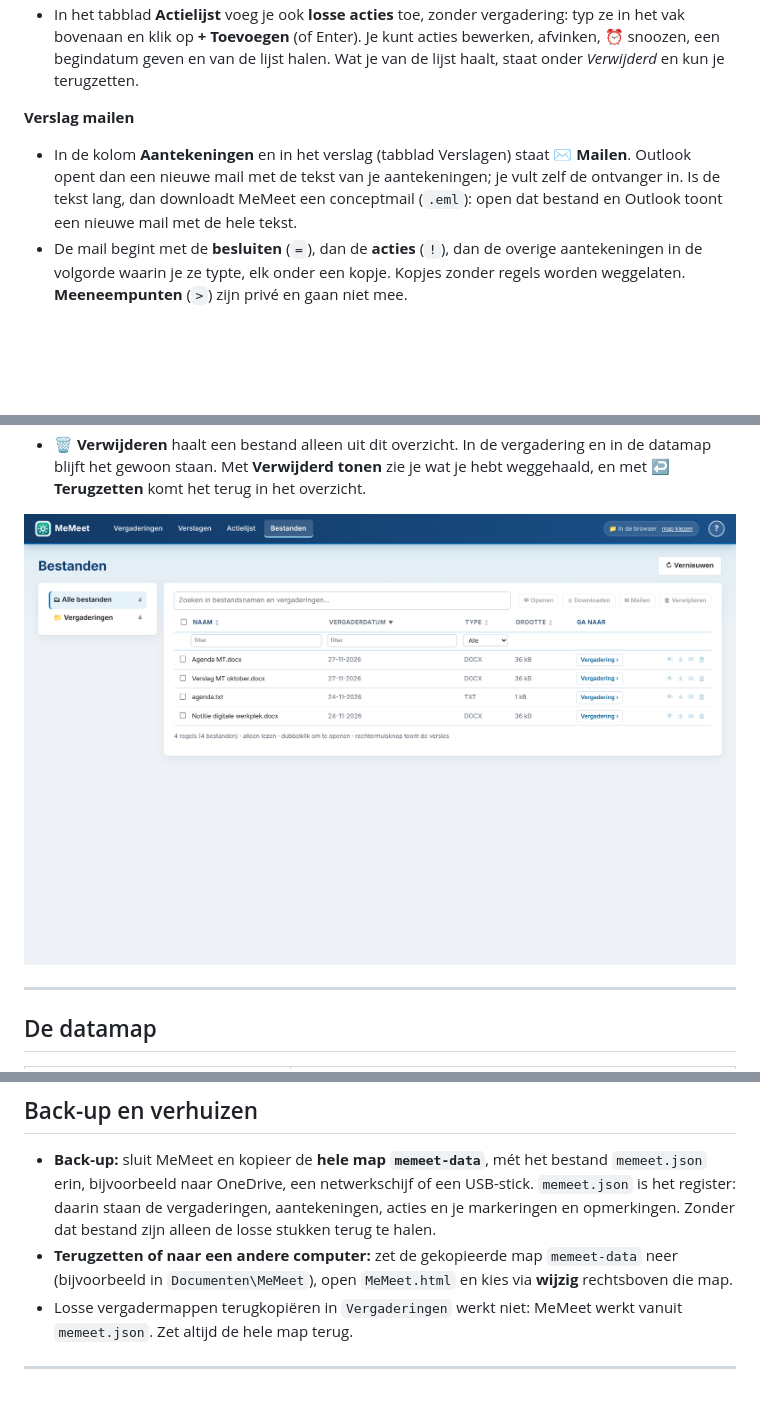
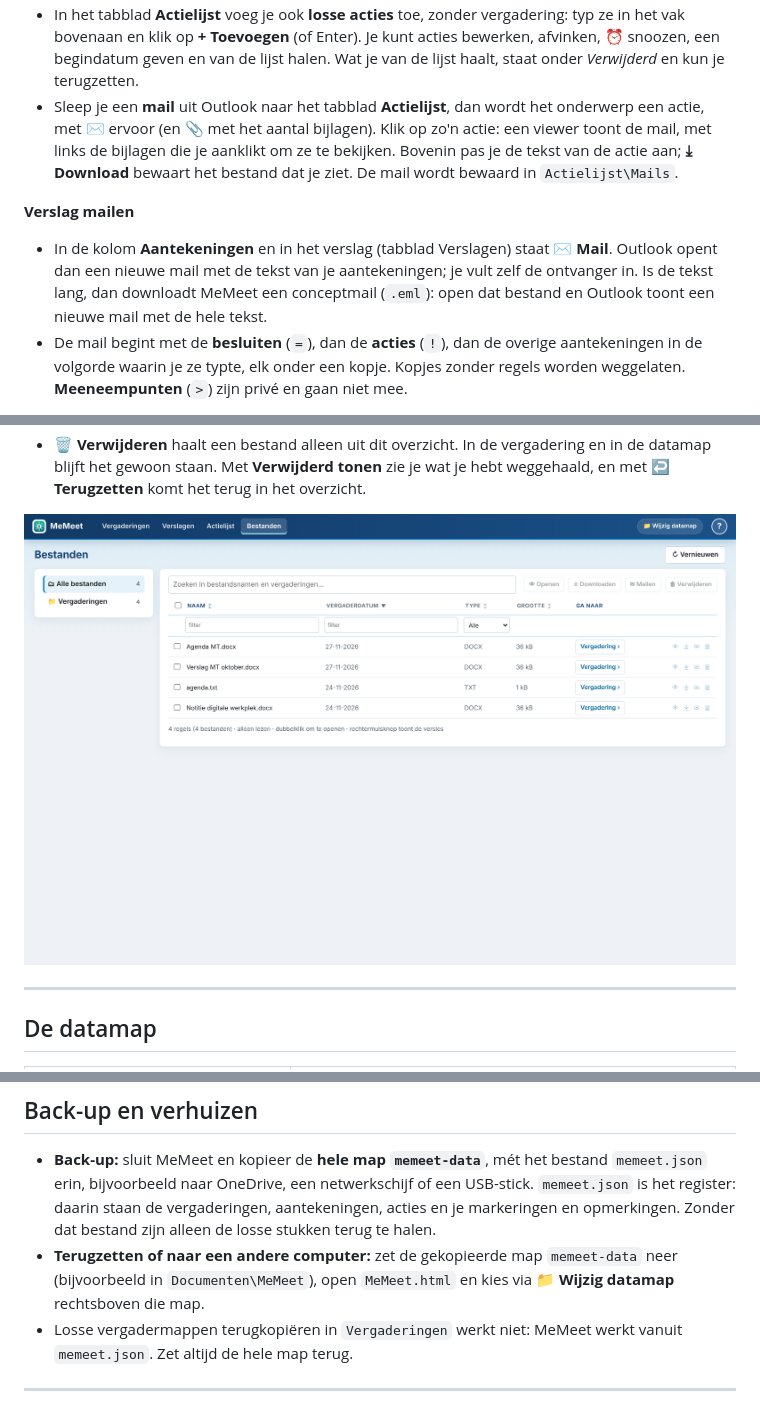
Before and after one commit to oss-aigp/memeet, a Markdown page: README.md, 3 parts joined by grey strips. GitHub-like rendering; pictures changed too: docs/bestanden.png; blank space fills up the shorter version.

```diff
--- a/README.md
+++ b/README.md
@@ -210,9 +209,10 @@ Alle knoppen staan op één regel boven het stuk. In een smalle kolom tonen Teks
 - Rechts staat altijd de kolom **Aantekeningen**. Versleep de linkerrand om de kolom breder of smaller te maken, of klik op **⧉ Apart venster** om de aantekeningen in een eigen venster rechts op je scherm te zetten, naast andere programma's. Een regel die met `!` begint, wordt een actie, bijvoorbeeld `! Jan stuurt de notitie rond`.
 - Een regel die met `=` begint, is een **besluit**, bijvoorbeeld `= livegang schuift naar maart`. Een regel die met `>` begint, is een **meeneempunt** voor het vervolgoverleg, bijvoorbeeld `> begroting opnieuw bespreken`. Je tekst blijft staan zoals je hem typt, ook in het tekstbestand.
 - In het tabblad **Actielijst** voeg je ook **losse acties** toe, zonder vergadering: typ ze in het vak bovenaan en klik op **+ Toevoegen** (of Enter). Je kunt acties bewerken, afvinken, ⏰ snoozen, een begindatum geven en van de lijst halen. Wat je van de lijst haalt, staat onder *Verwijderd* en kun je terugzetten.
+- Sleep je een **mail** uit Outlook naar het tabblad **Actielijst**, dan wordt het onderwerp een actie, met ✉ ervoor (en 📎 met het aantal bijlagen). Klik op zo'n actie: een viewer toont de mail, met links de bijlagen die je aanklikt om ze te bekijken. Bovenin pas je de tekst van de actie aan; **⤓ Download** bewaart het bestand dat je ziet. De mail wordt bewaard in `Actielijst\Mails`.
 
 **Verslag mailen**
-- In de kolom **Aantekeningen** en in het verslag (tabblad Verslagen) staat **✉ Mailen**. Outlook opent dan een nieuwe mail met de tekst van je aantekeningen; je vult zelf de ontvanger in. Is de tekst lang, dan downloadt MeMeet een conceptmail (`.eml`): open dat bestand en Outlook toont een nieuwe mail met de hele tekst.
+- In de kolom **Aantekeningen** en in het verslag (tabblad Verslagen) staat **✉ Mail**. Outlook opent dan een nieuwe mail met de tekst van je aantekeningen; je vult zelf de ontvanger in. Is de tekst lang, dan downloadt MeMeet een conceptmail (`.eml`): open dat bestand en Outlook toont een nieuwe mail met de hele tekst.
 - De mail begint met de **besluiten** (`=`), dan de **acties** (`!`), dan de overige aantekeningen in de volgorde waarin je ze typte, elk onder een kopje. Kopjes zonder regels worden weggelaten. **Meeneempunten** (`>`) zijn privé en gaan niet mee.
 
 **Downloads**
@@ -268,7 +268,7 @@ Je gegevens staan in de datamap, niet in het HTML-bestand. Vervangen is dus veil
 ## Back-up en verhuizen
 
 - **Back-up:** sluit MeMeet en kopieer de **hele map `memeet-data`**, mét het bestand `memeet.json` erin, bijvoorbeeld naar OneDrive, een netwerkschijf of een USB-stick. `memeet.json` is het register: daarin staan de vergaderingen, aantekeningen, acties en je markeringen en opmerkingen. Zonder dat bestand zijn alleen de losse stukken terug te halen.
-- **Terugzetten of naar een andere computer:** zet de gekopieerde map `memeet-data` neer (bijvoorbeeld in `Documenten\MeMeet`), open `MeMeet.html` en kies via **wijzig** rechtsboven die map.
+- **Terugzetten of naar een andere computer:** zet de gekopieerde map `memeet-data` neer (bijvoorbeeld in `Documenten\MeMeet`), open `MeMeet.html` en kies via **📁 Wijzig datamap** rechtsboven die map.
 - Losse vergadermappen terugkopiëren in `Vergaderingen` werkt niet: MeMeet werkt vanuit `memeet.json`. Zet altijd de hele map terug.
 
 ---
```
Also changed, not shown: other parts of README.md (+4 -5 lines), docs/viewer.png, 11 other files.
